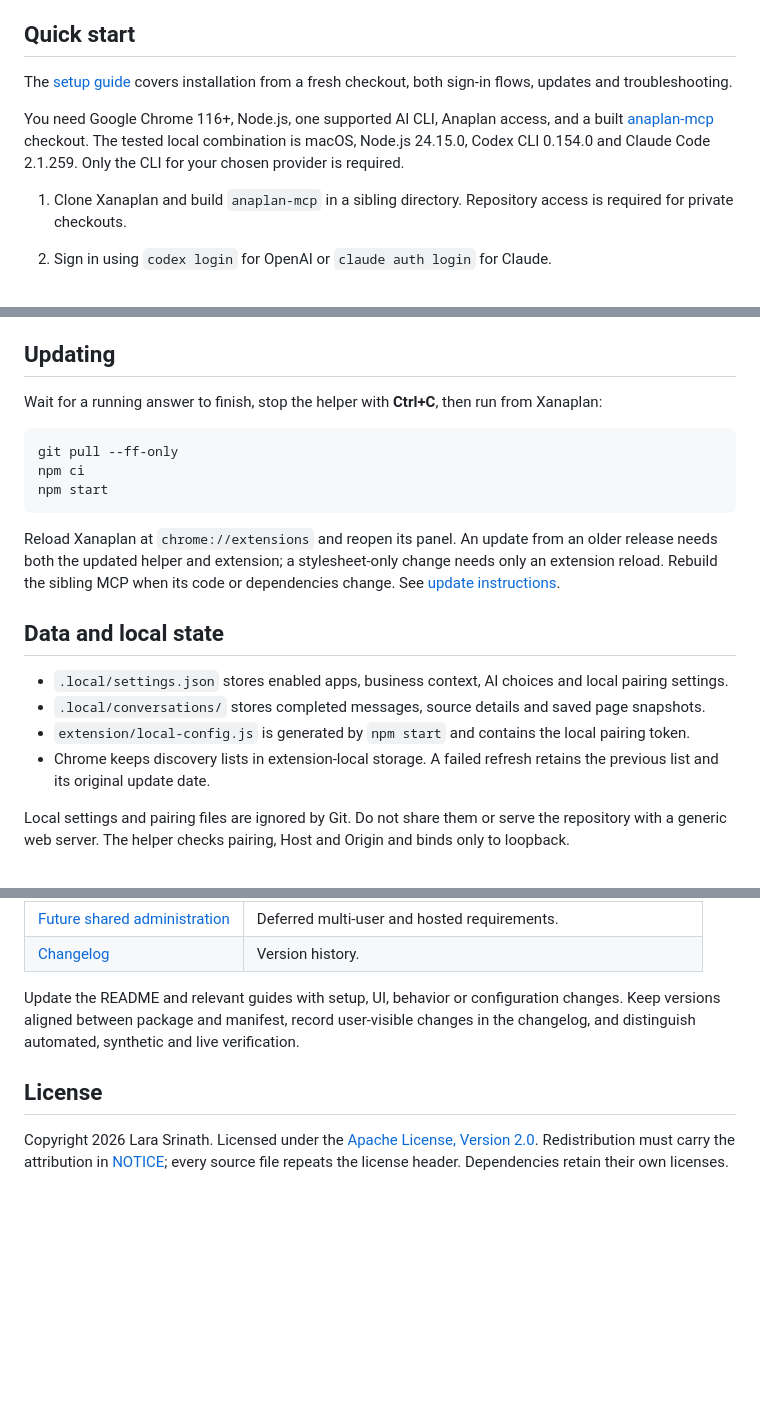
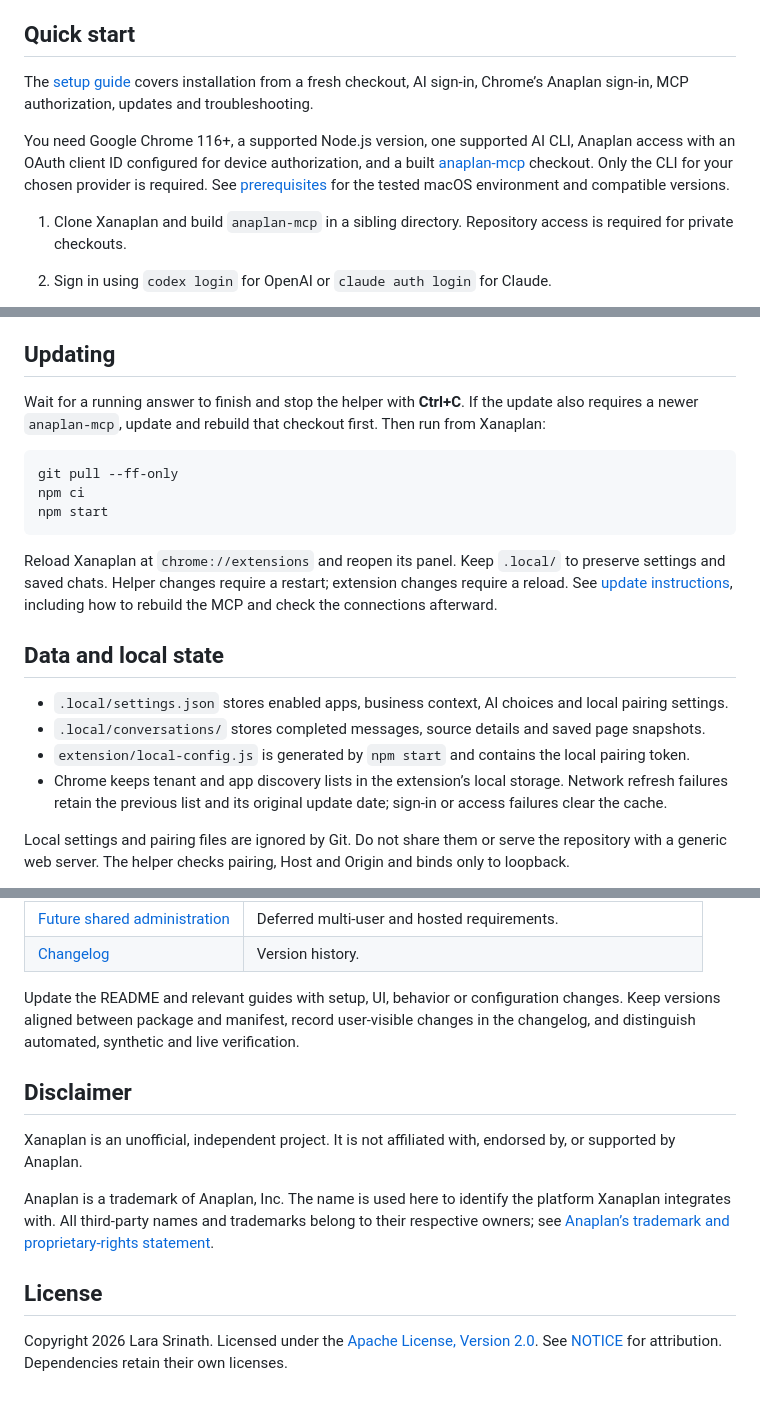
Before and after one commit to larasrinath/Xanaplan, a Markdown page: README.md, 3 parts joined by grey strips. Rendered like a GitHub page; blank space fills up the shorter version.

Commit message:
docs: clarify setup and add Anaplan disclaimer

````diff
--- a/README.md
+++ b/README.md
@@ -16,9 +16,9 @@ Ask planning questions alongside Anaplan, using the current page, selections and
 
 ## Quick start
 
-The [setup guide](docs/setup.md) covers installation from a fresh checkout, both sign-in flows, updates and troubleshooting.
+The [setup guide](docs/setup.md) covers installation from a fresh checkout, AI sign-in, Chrome’s Anaplan sign-in, MCP authorization, updates and troubleshooting.
 
-You need Google Chrome 116+, Node.js, one supported AI CLI, Anaplan access, and a built [anaplan-mcp](https://github.com/larasrinath/anaplan-mcp) checkout. The tested local combination is macOS, Node.js 24.15.0, Codex CLI 0.154.0 and Claude Code 2.1.259. Only the CLI for your chosen provider is required.
+You need Google Chrome 116+, a supported Node.js version, one supported AI CLI, Anaplan access with an OAuth client ID configured for device authorization, and a built [anaplan-mcp](https://github.com/larasrinath/anaplan-mcp) checkout. Only the CLI for your chosen provider is required. See [prerequisites](docs/setup.md#prerequisites) for the tested macOS environment and compatible versions.
 
 1. Clone Xanaplan and build `anaplan-mcp` in a sibling directory. Repository access is required for private checkouts.
 2. Sign in using `codex login` for OpenAI or `claude auth login` for Claude.
@@ -75,7 +75,7 @@ Anaplan app/page discovery uses internal web-service contracts observed in its p
 
 ## Updating
 
-Wait for a running answer to finish, stop the helper with **Ctrl+C**, then run from Xanaplan:
+Wait for a running answer to finish and stop the helper with **Ctrl+C**. If the update also requires a newer `anaplan-mcp`, update and rebuild that checkout first. Then run from Xanaplan:
 
 ```sh
 git pull --ff-only
@@ -83,14 +83,14 @@ npm ci
 npm start
 ```
 
-Reload Xanaplan at `chrome://extensions` and reopen its panel. An update from an older release needs both the updated helper and extension; a stylesheet-only change needs only an extension reload. Rebuild the sibling MCP when its code or dependencies change. See [update instructions](docs/setup.md#updating-an-existing-installation).
+Reload Xanaplan at `chrome://extensions` and reopen its panel. Keep `.local/` to preserve settings and saved chats. Helper changes require a restart; extension changes require a reload. See [update instructions](docs/setup.md#updating-an-existing-installation), including how to rebuild the MCP and check the connections afterward.
 
 ## Data and local state
 
 - `.local/settings.json` stores enabled apps, business context, AI choices and local pairing settings.
 - `.local/conversations/` stores completed messages, source details and saved page snapshots.
 - `extension/local-config.js` is generated by `npm start` and contains the local pairing token.
-- Chrome keeps discovery lists in extension-local storage. A failed refresh retains the previous list and its original update date.
+- Chrome keeps tenant and app discovery lists in the extension’s local storage. Network refresh failures retain the previous list and its original update date; sign-in or access failures clear the cache.
 
 Local settings and pairing files are ignored by Git. Do not share them or serve the repository with a generic web server. The helper checks pairing, Host and Origin and binds only to loopback.
 
@@ -131,6 +131,12 @@ The current suite has **153 passing tests**. Tests use synthetic Chrome, MCP and
 
 Update the README and relevant guides with setup, UI, behavior or configuration changes. Keep versions aligned between package and manifest, record user-visible changes in the changelog, and distinguish automated, synthetic and live verification.
 
+## Disclaimer
+
+Xanaplan is an unofficial, independent project. It is not affiliated with, endorsed by, or supported by Anaplan.
+
+Anaplan is a trademark of Anaplan, Inc. The name is used here to identify the platform Xanaplan integrates with. All third-party names and trademarks belong to their respective owners; see [Anaplan’s trademark and proprietary-rights statement](https://www.anaplan.com/terms-of-use/).
+
 ## License
 
-Copyright 2026 Lara Srinath. Licensed under the [Apache License, Version 2.0](LICENSE). Redistribution must carry the attribution in [NOTICE](NOTICE); every source file repeats the license header. Dependencies retain their own licenses.
+Copyright 2026 Lara Srinath. Licensed under the [Apache License, Version 2.0](LICENSE). See [NOTICE](NOTICE) for attribution. Dependencies retain their own licenses.
````
Also changed, not shown: other parts of README.md (+3 -3 lines), CHANGELOG.md (+2 -1 lines), docs/setup.md (+19 -5 lines).
